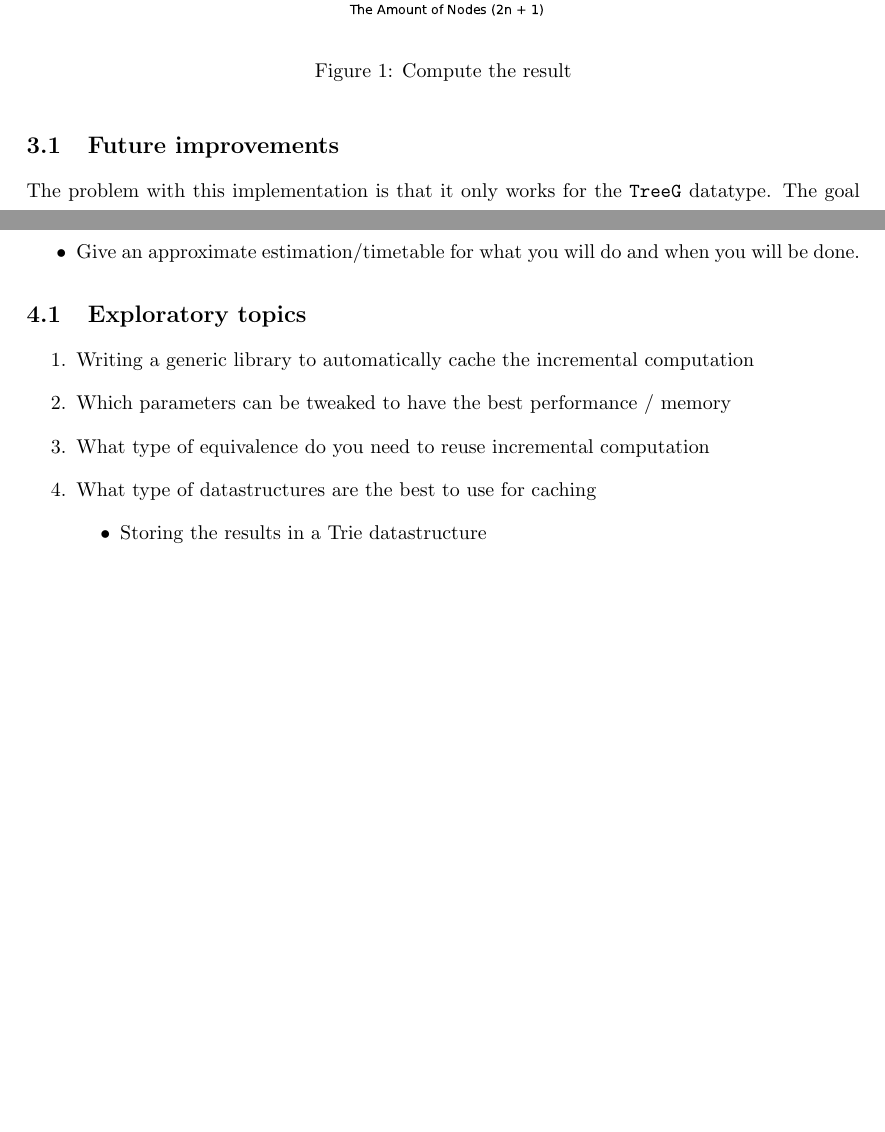
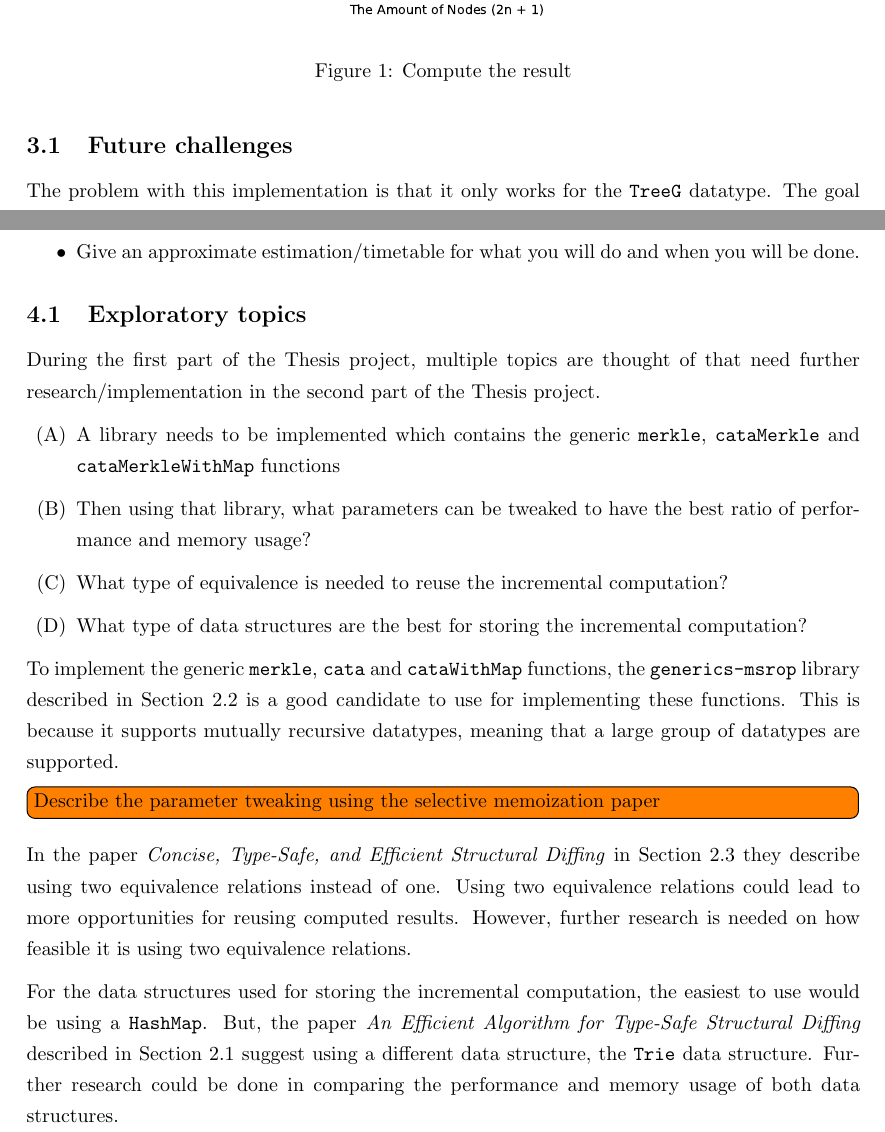
Before and after one commit to jortvangorkum/incremental-hdiff-paper, a LaTeX document (main.tex, which reads sections/planning.tex, sections/preliminary_results.tex): two parts of pages 8 and 9 of 13, joined at a grey line, cut so that both start at the same text, the shorter picture padded with empty space. Compiled offline with pdfLaTeX.

Commit message:
Expanded exploratory topics

```diff
--- a/sections/planning.tex
+++ b/sections/planning.tex
@@ -5,15 +5,21 @@
 \end{itemize}
 
 \subsection{Exploratory topics}
-\begin{enumerate}
-    \item Writing a generic library to automatically cache the incremental computation
-    \item Which parameters can be tweaked to have the best performance / memory
-    \item What type of equivalence do you need to reuse incremental computation
-    \item What type of datastructures are the best to use for caching
-    \begin{itemize}
-        \item Storing the results in a Trie datastructure
-    \end{itemize}
+During the first part of the Thesis project, multiple topics are thought of that need further research/implementation in the second part of the Thesis project.
+\begin{enumerate}[label={(\Alph*)}]
+    \item A library needs to be implemented which contains the generic \texttt{merkle}, \texttt{cataMerkle} and \texttt{cataMerkleWithMap} functions
+    \item Then using that library, what parameters can be tweaked to have the best ratio of performance and memory usage?
+    \item What type of equivalence is needed to reuse the incremental computation?
+    \item What type of data structures are the best for storing the incremental computation?
 \end{enumerate}
+
+To implement the generic \texttt{merkle}, \texttt{cata} and \texttt{cataWithMap} functions, the \texttt{generics-msrop} library described in Section \ref{sec-sums-of-products} is a good candidate to use for implementing these functions. This is because it supports mutually recursive datatypes, meaning that a large group of datatypes are supported.
+
+\todo[inline]{Describe the parameter tweaking using the selective memoization paper}
+
+In the paper \textit{Concise, Type-Safe, and Efficient Structural Diffing} in Section \ref{sec-concise-struct-diff} they describe using two equivalence relations instead of one. Using two equivalence relations could lead to more opportunities for reusing computed results. However, further research is needed on how feasible it is using two equivalence relations.
+
+For the data structures used for storing the incremental computation, the easiest to use would be using a \texttt{HashMap}. But, the paper \textit{An Efficient Algorithm for Type-Safe Structural Diffing} described in Section \ref{sec-efficient-struct-diff} suggest using a different data structure, the \texttt{Trie} data structure. Further research could be done in comparing the performance and memory usage of both data structures.
 
 \newpage
 \subsection{Schedule}
--- a/sections/preliminary_results.tex
+++ b/sections/preliminary_results.tex
@@ -87,7 +87,7 @@ The results of the \texttt{cataSum}, \texttt{cataMerkleTree} and \texttt{cataMer
   \label{fig-compute-result}
 \end{figure}
 
-\subsection{Future improvements}
+\subsection{Future challenges}
 
 The problem with this implementation is that it only works for the \texttt{TreeG} datatype. The goal would be to create a generic function, where only the \texttt{cataSum} would be defined and the result would automatically contain the intermediate results. A generic definition could look something like this:
 
```
Also changed, not shown: sections/background/concise-type-safe-structural-diff.tex (+1 -1 lines), sections/background/structural-diff.tex (+1 -0 lines), sections/background/sums-of-products.tex (+1 -0 lines), main.pdf.
